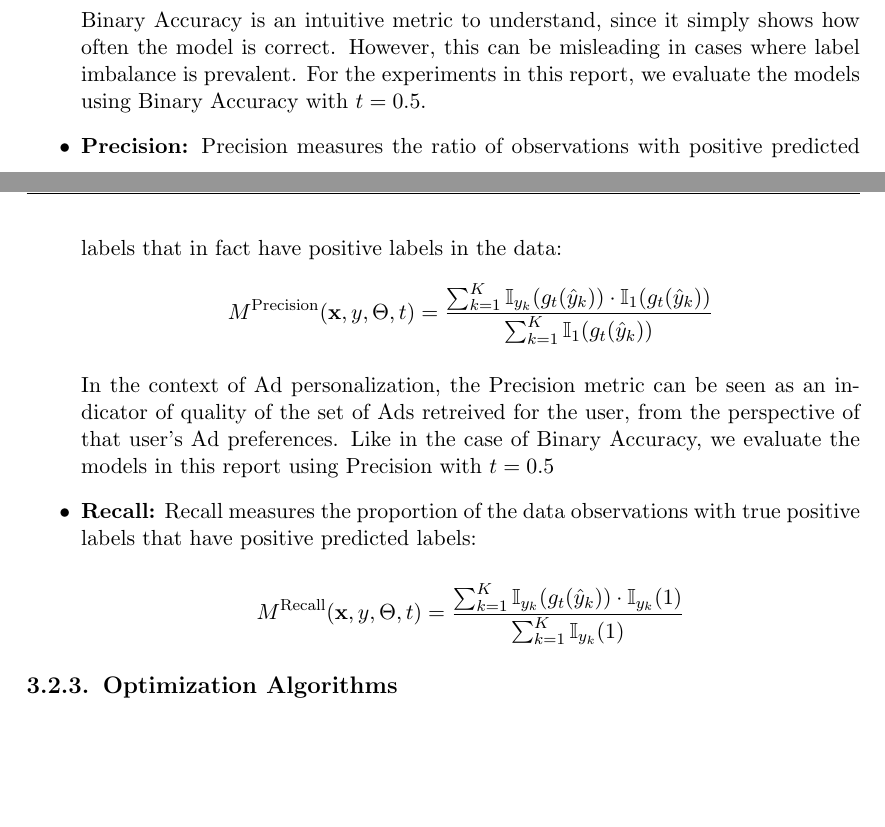
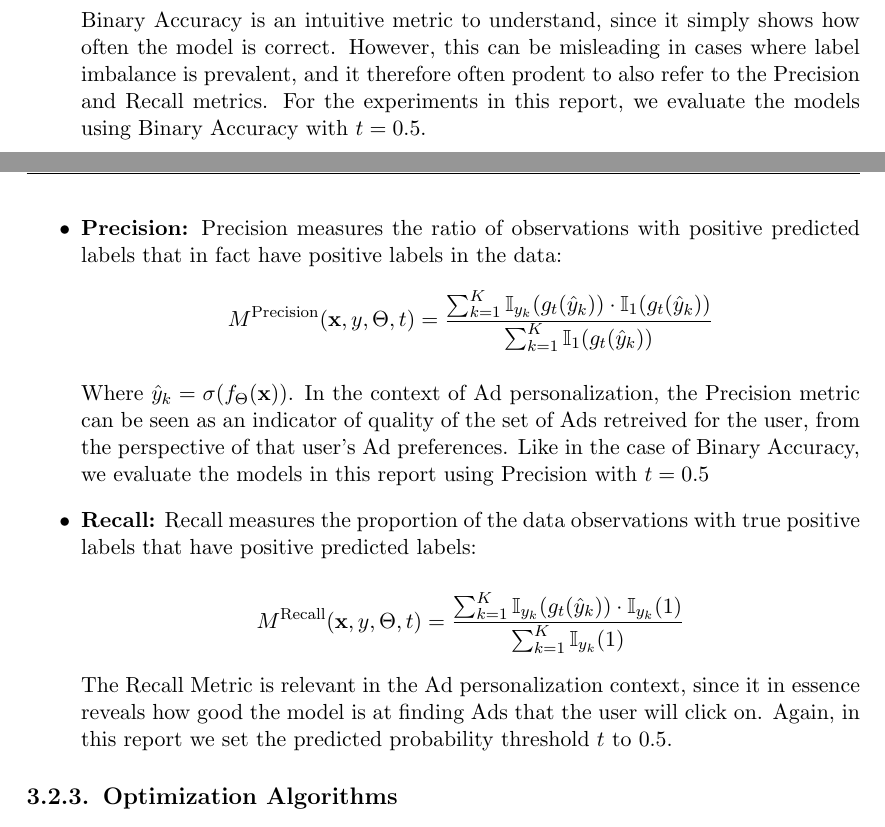
Before and after one commit to martinbatek/drl-ad-personalization, a LaTeX thesis (latex_report/main.tex): two parts of pages 38 and 39 of 48, joined at a grey line, cut so that both start at the same text, the shorter picture padded with empty space. Compiled offline with pdfLaTeX.

Commit message:
finished metrics section

```diff
--- a/latex_report/main.tex
+++ b/latex_report/main.tex
@@ -1416,7 +1416,8 @@ Predictive performance of each model was assessed in terms of the following five
     M^{\text{Binary Accuracy}}(\mathbf{x},y,\Theta,t) = \frac{ \sum_{k=1}^{K} \mathbb{I}_{y_k}(g_{t}(\sigma(f_{\Theta}(\mathbf{x}_k))))}{K}
     \]
     Binary Accuracy is an intuitive metric to understand, since it simply shows how often the model is correct.
-    However, this can be misleading in cases where label imbalance is prevalent. For the experiments in this report,
+    However, this can be misleading in cases where label imbalance is prevalent, and it therefore often prodent
+    to also refer to the Precision and Recall metrics. For the experiments in this report,
     we evaluate the models using Binary Accuracy with $t=0.5$.
 
     \item \textbf{Precision:} Precision measures the ratio of observations with positive predicted labels
@@ -1426,7 +1427,7 @@ Predictive performance of each model was assessed in terms of the following five
     \frac{ \sum_{k=1}^{K} \mathbb{I}_{y_k}(g_{t}(\hat{y}_k)) \cdot \mathbb{I}_{1}(g_{t}(\hat{y}_k))}{\sum_{k=1}^{K}\mathbb{I}_{1}(g_{t}(\hat{y}_k))}
     \]
 
-    In the context of Ad personalization, the Precision metric can be seen as an indicator of quality
+    Where $\hat{y}_k = \sigma(f_{\Theta}(\mathbf{x}))$. In the context of Ad personalization, the Precision metric can be seen as an indicator of quality
     of the set of Ads retreived for the user, from the perspective of that user's Ad preferences. Like
     in the case of Binary Accuracy, we evaluate the models in this report using Precision with $t=0.5$
     \item \textbf{Recall:} Recall measures the proportion of the data observations with true positive
@@ -1436,6 +1437,10 @@ Predictive performance of each model was assessed in terms of the following five
         M^{\text{Recall}}(\mathbf{x},y,\Theta,t) =
         \frac{ \sum_{k=1}^{K} \mathbb{I}_{y_k}(g_{t}(\hat{y}_k)) \cdot \mathbb{I}_{y_k}(1)}{\sum_{k=1}^{K}\mathbb{I}_{y_k}(1)}
     \]
+
+    The Recall Metric is relevant in the Ad personalization context, since it in essence reveals how good
+    the model is at finding Ads that the user will click on. Again, in this report we set the predicted
+    probability threshold $t$ to $0.5$.
 \end{itemize}
 
 \subsection{Optimization Algorithms}
```
Also changed, not shown: latex_report/main.pdf.
